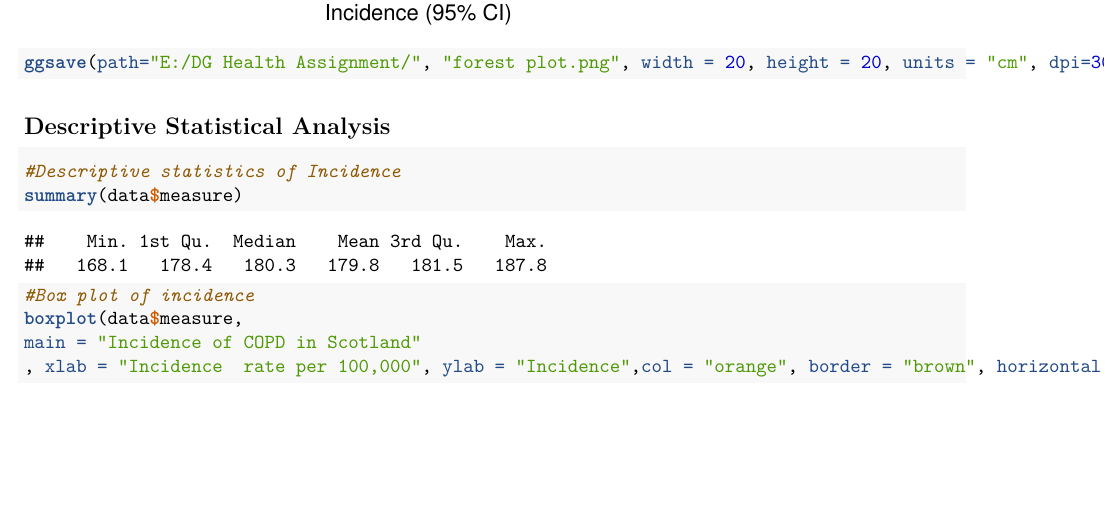
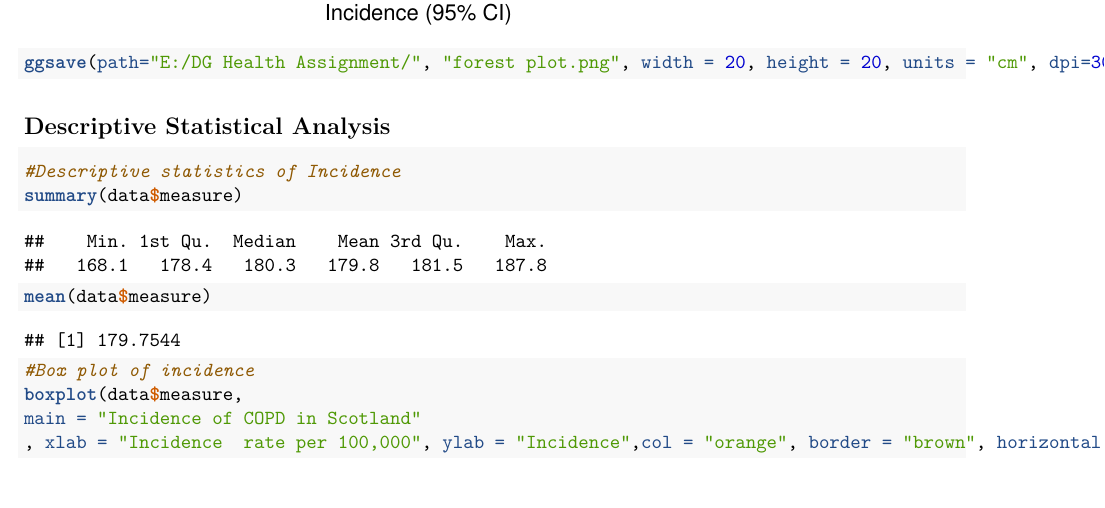
Before and after one commit to shakilstatru/Assignment, an R Markdown document (Assignment_Data_Science.Rmd): part of page 6 of 9, cut so that both start at the same text. Rendered offline with R 4.5, knitr and Pandoc, then LaTeX, with nearby package versions.

Commit message:
pl add mean of incidence

````diff
--- a/Assignment_Data_Science.Rmd
+++ b/Assignment_Data_Science.Rmd
@@ -106,6 +106,7 @@ ggsave(path="E:/DG Health Assignment/", "forest plot.png", width = 20, height =
 ```{r Descriptive statistics}
 #Descriptive statistics of Incidence
 summary(data$measure)
+mean(data$measure)
 #Box plot of incidence
 boxplot(data$measure,
 main = "Incidence of COPD in Scotland"
````
